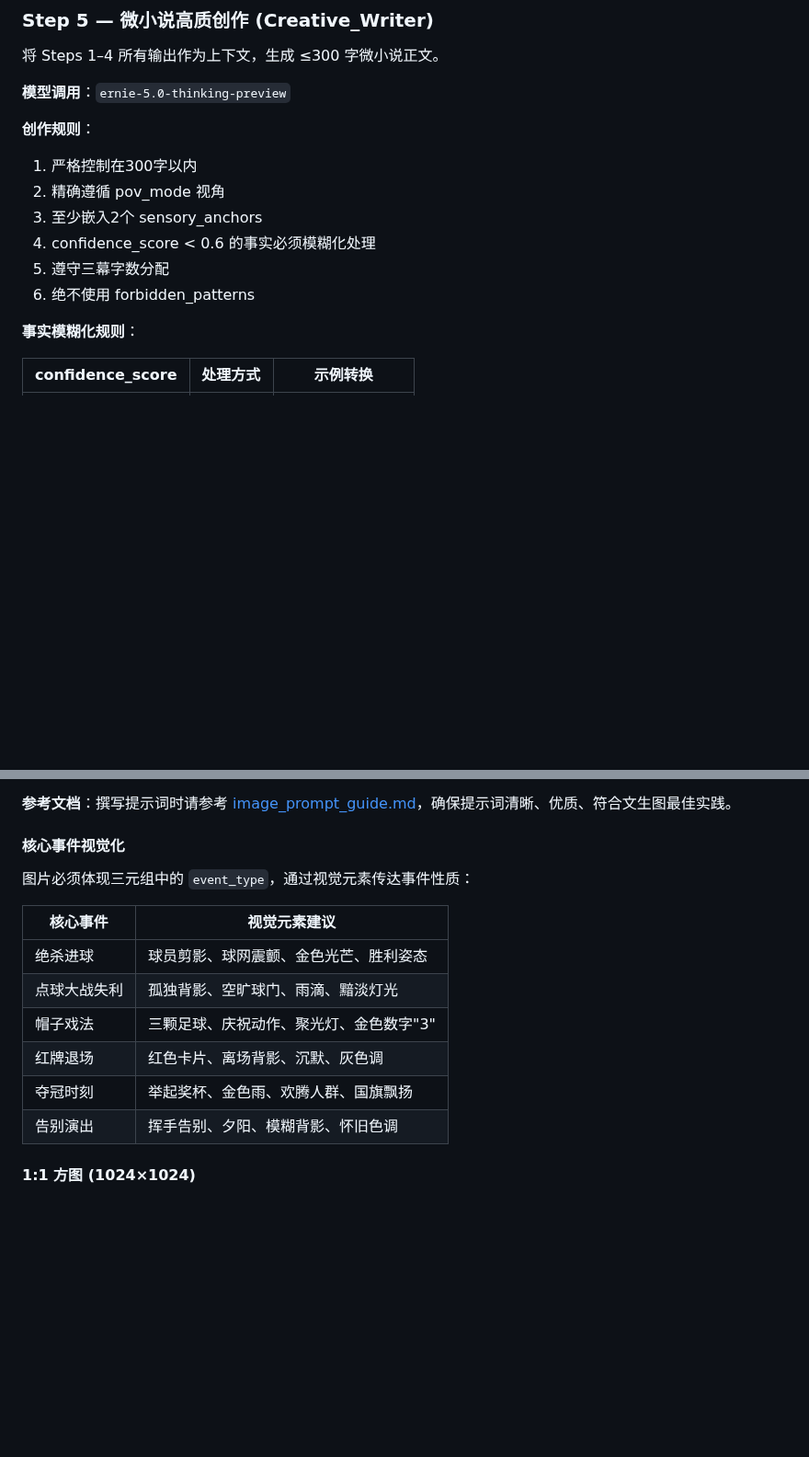
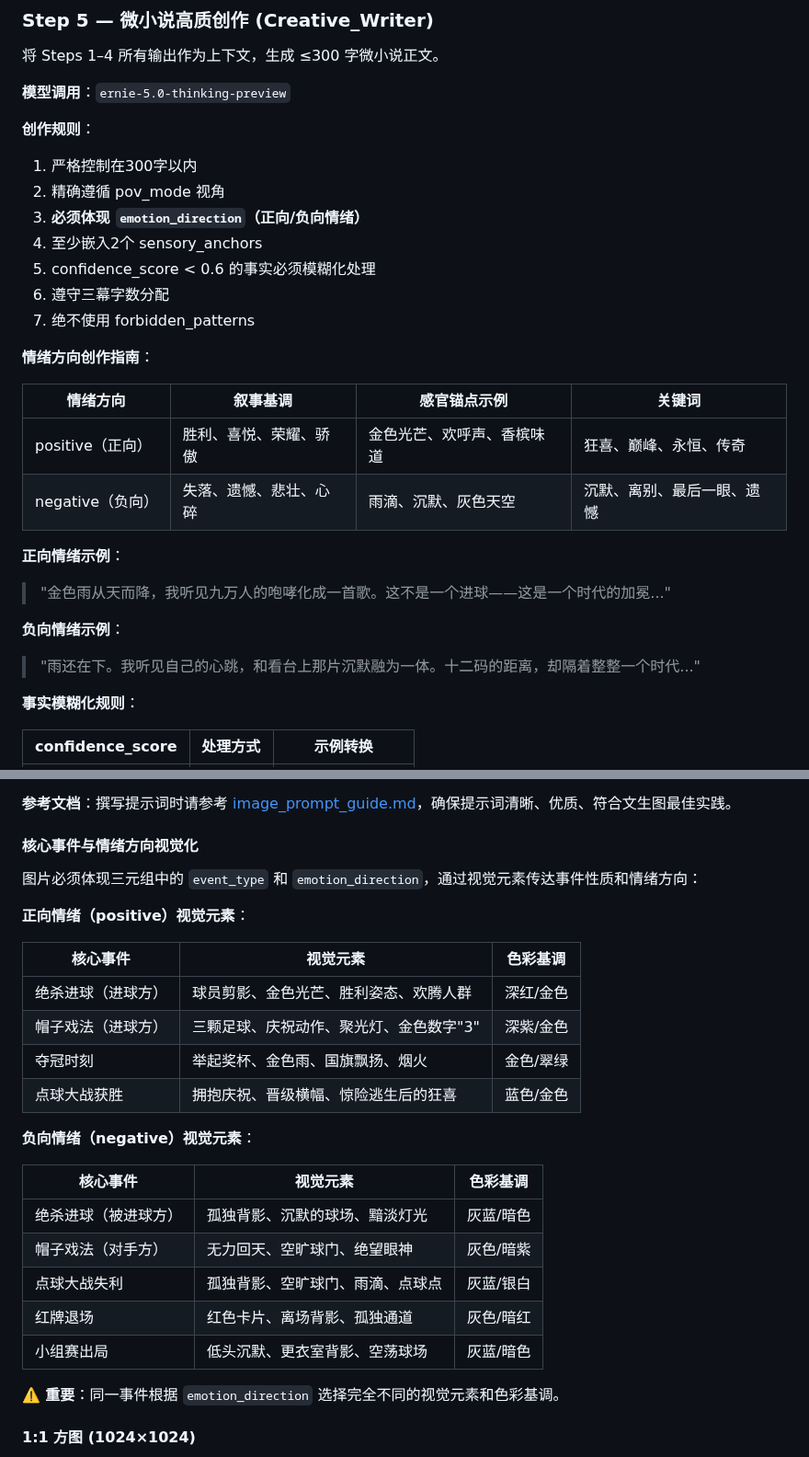
Before and after one commit to AgenticAIPlan/AgenticAISkills, a Markdown page: skills/worldcup2026-parallel-universe/SKILL.md, 2 parts joined by grey strips. Shown at 92% size. GitHub-like rendering; blank space fills up the shorter version.

```diff
--- a/skills/worldcup2026-parallel-universe/SKILL.md
+++ b/skills/worldcup2026-parallel-universe/SKILL.md
@@ -333,10 +419,24 @@ pip install openai
 **创作规则**：
 1. 严格控制在300字以内
 2. 精确遵循 pov_mode 视角
-3. 至少嵌入2个 sensory_anchors
-4. confidence_score < 0.6 的事实必须模糊化处理
-5. 遵守三幕字数分配
-6. 绝不使用 forbidden_patterns
+3. **必须体现 `emotion_direction`（正向/负向情绪）**
+4. 至少嵌入2个 sensory_anchors
+5. confidence_score < 0.6 的事实必须模糊化处理
+6. 遵守三幕字数分配
+7. 绝不使用 forbidden_patterns
+
+**情绪方向创作指南**：
+
+| 情绪方向 | 叙事基调 | 感官锚点示例 | 关键词 |
+|----------|---------|-------------|--------|
+| positive（正向） | 胜利、喜悦、荣耀、骄傲 | 金色光芒、欢呼声、香槟味道 | 狂喜、巅峰、永恒、传奇 |
+| negative（负向） | 失落、遗憾、悲壮、心碎 | 雨滴、沉默、灰色天空 | 沉默、离别、最后一眼、遗憾 |
+
+**正向情绪示例**：
+> "金色雨从天而降，我听见九万人的咆哮化成一首歌。这不是一个进球——这是一个时代的加冕..."
+
+**负向情绪示例**：
+> "雨还在下。我听见自己的心跳，和看台上那片沉默融为一体。十二码的距离，却隔着整整一个时代..."
 
 **事实模糊化规则**：
 
@@ -445,18 +545,30 @@ pip install openai
 
 **参考文档**：撰写提示词时请参考 [image_prompt_guide.md](references/image_prompt_guide.md)，确保提示词清晰、优质、符合文生图最佳实践。
 
-#### 核心事件视觉化
+#### 核心事件与情绪方向视觉化
 
-图片必须体现三元组中的 `event_type`，通过视觉元素传达事件性质：
+图片必须体现三元组中的 `event_type` 和 `emotion_direction`，通过视觉元素传达事件性质和情绪方向：
 
-| 核心事件 | 视觉元素建议 |
-|----------|-------------|
-| 绝杀进球 | 球员剪影、球网震颤、金色光芒、胜利姿态 |
-| 点球大战失利 | 孤独背影、空旷球门、雨滴、黯淡灯光 |
-| 帽子戏法 | 三颗足球、庆祝动作、聚光灯、金色数字"3" |
-| 红牌退场 | 红色卡片、离场背影、沉默、灰色调 |
-| 夺冠时刻 | 举起奖杯、金色雨、欢腾人群、国旗飘扬 |
-| 告别演出 | 挥手告别、夕阳、模糊背影、怀旧色调 |
+**正向情绪（positive）视觉元素**：
+
+| 核心事件 | 视觉元素 | 色彩基调 |
+|----------|---------|----------|
+| 绝杀进球（进球方） | 球员剪影、金色光芒、胜利姿态、欢腾人群 | 深红/金色 |
+| 帽子戏法（进球方） | 三颗足球、庆祝动作、聚光灯、金色数字"3" | 深紫/金色 |
+| 夺冠时刻 | 举起奖杯、金色雨、国旗飘扬、烟火 | 金色/翠绿 |
+| 点球大战获胜 | 拥抱庆祝、晋级横幅、惊险逃生后的狂喜 | 蓝色/金色 |
+
+**负向情绪（negative）视觉元素**：
+
+| 核心事件 | 视觉元素 | 色彩基调 |
+|----------|---------|----------|
+| 绝杀进球（被进球方） | 孤独背影、沉默的球场、黯淡灯光 | 灰蓝/暗色 |
+| 帽子戏法（对手方） | 无力回天、空旷球门、绝望眼神 | 灰色/暗紫 |
+| 点球大战失利 | 孤独背影、空旷球门、雨滴、点球点 | 灰蓝/银白 |
+| 红牌退场 | 红色卡片、离场背影、孤独通道 | 灰色/暗红 |
+| 小组赛出局 | 低头沉默、更衣室背影、空荡球场 | 灰蓝/暗色 |
+
+**⚠️ 重要**：同一事件根据 `emotion_direction` 选择完全不同的视觉元素和色彩基调。
 
 #### 1:1 方图 (1024×1024)
 - 社媒方图，朋友圈/Instagram
```
Also changed, not shown: other parts of skills/worldcup2026-parallel-universe/SKILL.md (+101 -15 lines), 1 other file.
